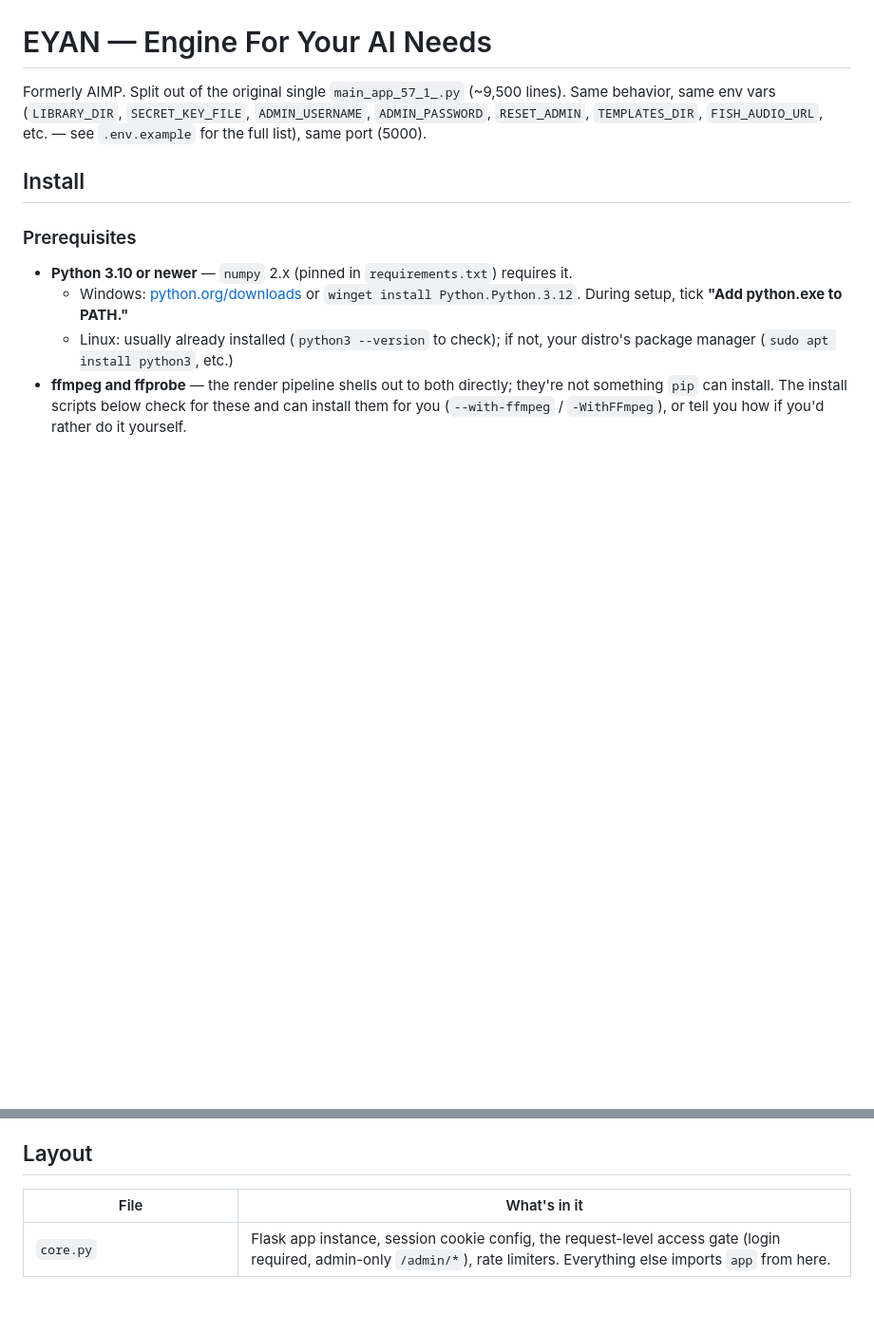
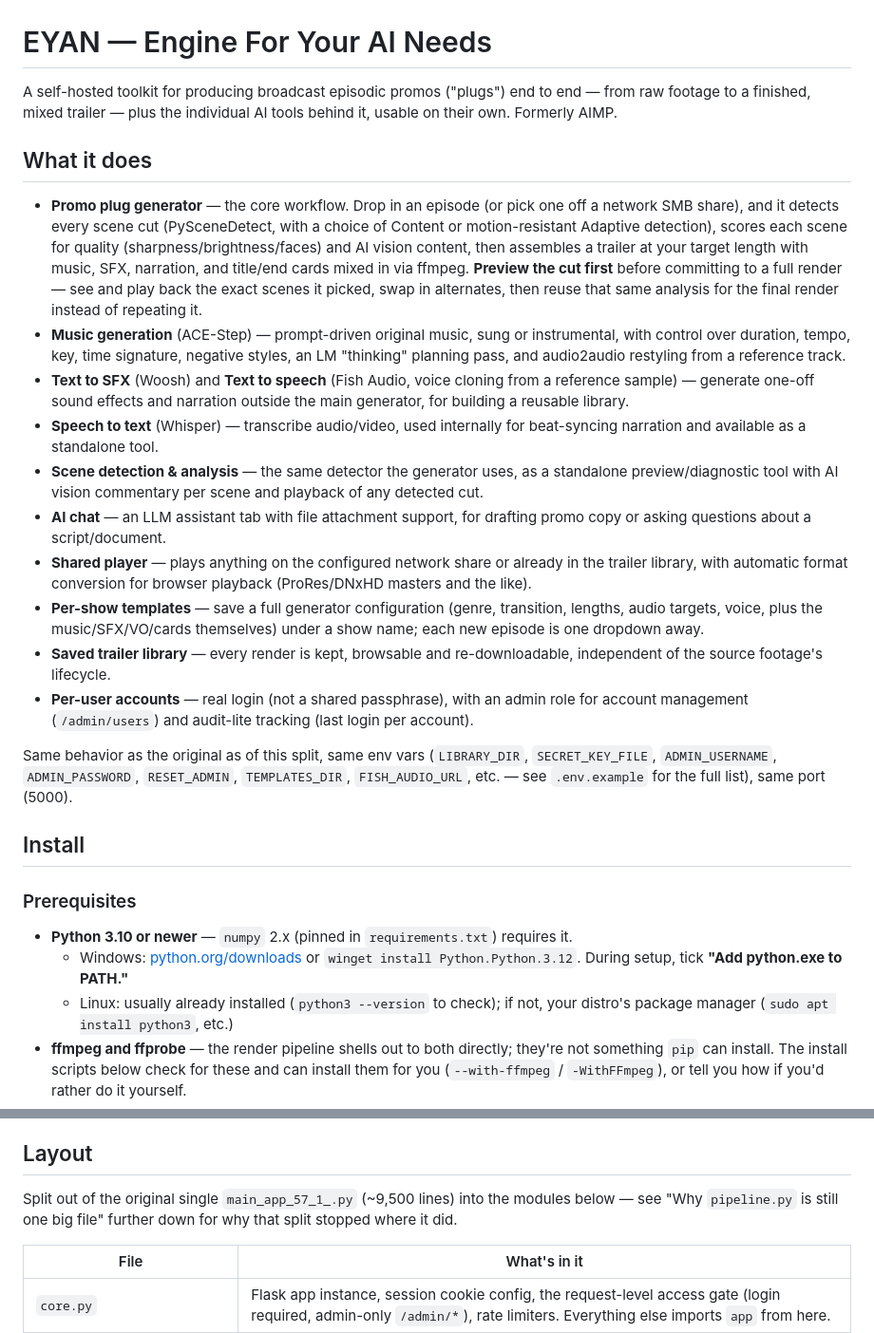
Before and after one commit to junleynes/eyan, a Markdown page: README.md, 2 parts joined by grey strips. Shown at 95% size. Drawn GitHub-style; blank space fills up the shorter version.

Commit message:
README: replace the terse intro with a real feature summary
Added a 'What it does' section covering every tab: the promo plug
generator (scene detection with Content/Adaptive choice, quality + AI
vision scoring, ffmpeg assembly, preview-before-render with scene
playback), music generation, text-to-SFX, text-to-speech, speech-to-text,
standalone scene detection/analysis, AI chat, the shared player,
per-show templates, the saved trailer library, and per-user accounts.

Moved the 'split out of main_app_57_1_.py' provenance note (which the
new intro replaced) down into the Layout section where it fits better
alongside the module breakdown, rather than just dropping it.

```diff
--- a/README.md
+++ b/README.md
@@ -2,11 +2,51 @@
 
 # EYAN — Engine For Your AI Needs
 
-Formerly AIMP. Split out of the original single `main_app_57_1_.py`
-(~9,500 lines). Same behavior, same env vars (`LIBRARY_DIR`, `SECRET_KEY_FILE`,
-`ADMIN_USERNAME`, `ADMIN_PASSWORD`, `RESET_ADMIN`, `TEMPLATES_DIR`,
-`FISH_AUDIO_URL`, etc. — see `.env.example` for the full list), same port
-(5000).
+A self-hosted toolkit for producing broadcast episodic promos ("plugs")
+end to end — from raw footage to a finished, mixed trailer — plus the
+individual AI tools behind it, usable on their own. Formerly AIMP.
+
+## What it does
+
+- **Promo plug generator** — the core workflow. Drop in an episode (or
+  pick one off a network SMB share), and it detects every scene cut
+  (PySceneDetect, with a choice of Content or motion-resistant Adaptive
+  detection), scores each scene for quality (sharpness/brightness/faces)
+  and AI vision content, then assembles a trailer at your target length
+  with music, SFX, narration, and title/end cards mixed in via ffmpeg.
+  **Preview the cut first** before committing to a full render — see
+  and play back the exact scenes it picked, swap in alternates, then
+  reuse that same analysis for the final render instead of repeating it.
+- **Music generation** (ACE-Step) — prompt-driven original music, sung
+  or instrumental, with control over duration, tempo, key, time
+  signature, negative styles, an LM "thinking" planning pass, and
+  audio2audio restyling from a reference track.
+- **Text to SFX** (Woosh) and **Text to speech** (Fish Audio, voice
+  cloning from a reference sample) — generate one-off sound effects and
+  narration outside the main generator, for building a reusable library.
+- **Speech to text** (Whisper) — transcribe audio/video, used internally
+  for beat-syncing narration and available as a standalone tool.
+- **Scene detection & analysis** — the same detector the generator uses,
+  as a standalone preview/diagnostic tool with AI vision commentary per
+  scene and playback of any detected cut.
+- **AI chat** — an LLM assistant tab with file attachment support, for
+  drafting promo copy or asking questions about a script/document.
+- **Shared player** — plays anything on the configured network share or
+  already in the trailer library, with automatic format conversion for
+  browser playback (ProRes/DNxHD masters and the like).
+- **Per-show templates** — save a full generator configuration (genre,
+  transition, lengths, audio targets, voice, plus the music/SFX/VO/cards
+  themselves) under a show name; each new episode is one dropdown away.
+- **Saved trailer library** — every render is kept, browsable and
+  re-downloadable, independent of the source footage's lifecycle.
+- **Per-user accounts** — real login (not a shared passphrase), with an
+  admin role for account management (`/admin/users`) and audit-lite
+  tracking (last login per account).
+
+Same behavior as the original as of this split, same env vars
+(`LIBRARY_DIR`, `SECRET_KEY_FILE`, `ADMIN_USERNAME`, `ADMIN_PASSWORD`,
+`RESET_ADMIN`, `TEMPLATES_DIR`, `FISH_AUDIO_URL`, etc. — see
+`.env.example` for the full list), same port (5000).
 
 ## Install
 
@@ -117,6 +157,10 @@ giving it a real value.
 
 ## Layout
 
+Split out of the original single `main_app_57_1_.py` (~9,500 lines) into
+the modules below — see "Why `pipeline.py` is still one big file" further
+down for why that split stopped where it did.
+
 | File | What's in it |
 |---|---|
 | `core.py` | Flask app instance, session cookie config, the request-level access gate (login required, admin-only `/admin/*`), rate limiters. Everything else imports `app` from here. |
```
